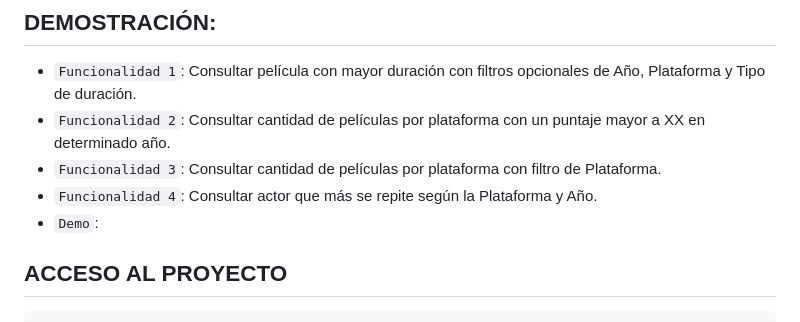
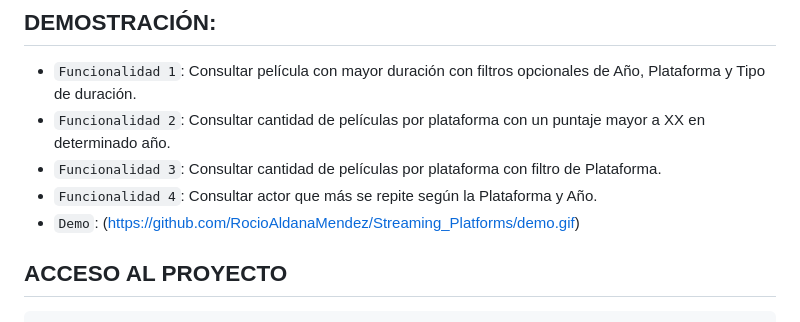
Before and after one commit to RocioAldanaMendez/Streaming_Plataforms, a Markdown page: README.md, the part around the change. Drawn GitHub-style.

Commit message:
adding demo

```diff
--- a/README.md
+++ b/README.md
@@ -80,7 +80,7 @@ Para este proyecto solo se solicitaron 4 tipos de consultas.
 - `Funcionalidad 3`: Consultar cantidad de películas por plataforma con filtro de Plataforma.
 - `Funcionalidad 4`: Consultar actor que más se repite según la Plataforma y Año.
 - `Demo`:
-
+(https://github.com/RocioAldanaMendez/Streaming_Platforms/demo.gif)
 
 
 ## ACCESO AL PROYECTO
```
